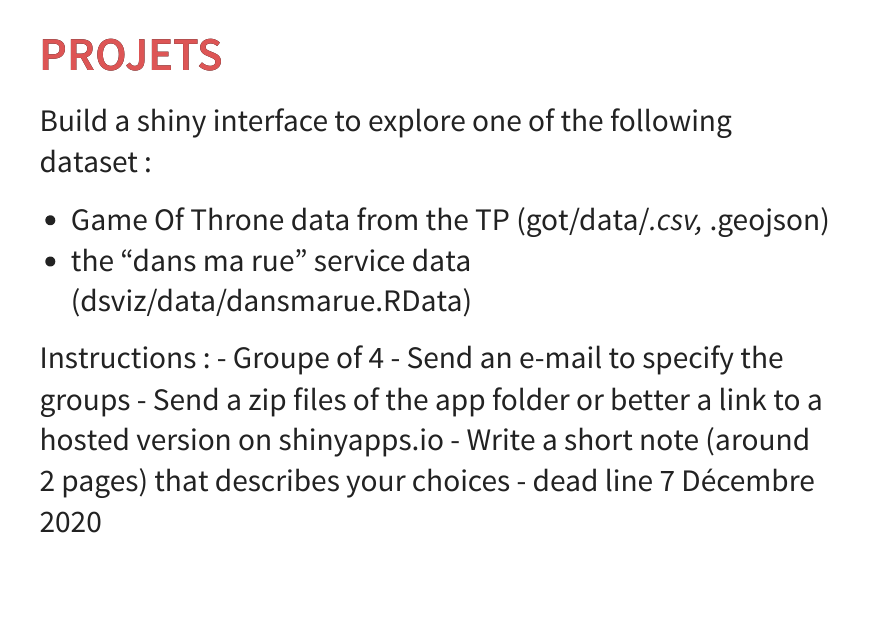
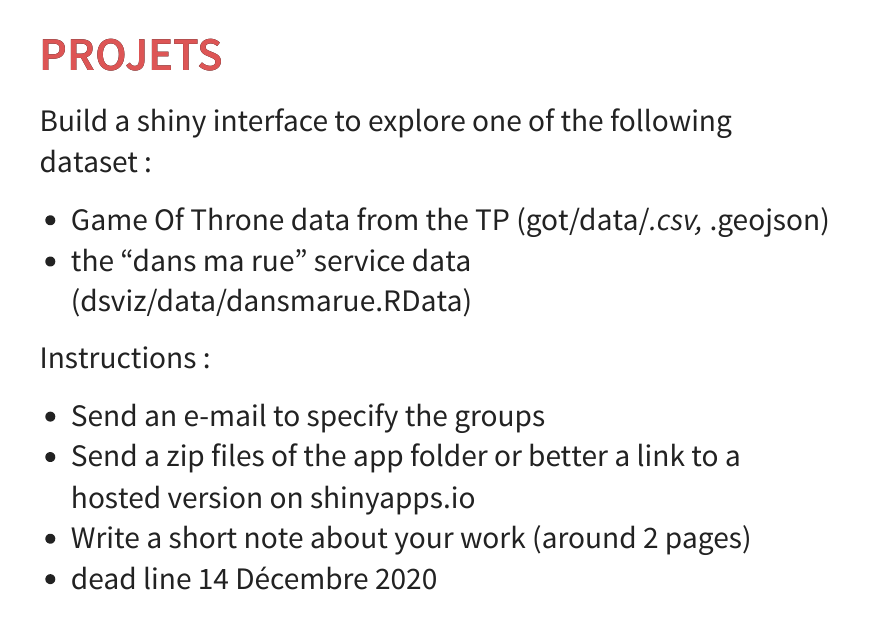
Before and after one commit to comeetie/dsviz, an R Markdown document (SeanceShiny-en.Rmd): page 13 of 14. The pictures show the output file SeanceShiny-en.html that the author committed with the source, opened offline.

Commit message:
project infos

```diff
--- a/SeanceShiny-en.Rmd
+++ b/SeanceShiny-en.Rmd
@@ -165,8 +165,8 @@ Build a shiny interface to explore one of the following dataset :
 - the "dans ma rue" service data (dsviz/data/dansmarue.RData)
 
 Instructions :
-- Groupe of 4
+
 - Send an e-mail to specify the groups
 - Send a zip files of the app folder or better a link to a hosted version on shinyapps.io
-- Write a short note (around 2 pages) that describes your choices
-- dead line 7 Décembre 2020
+- Write a short note about your work (around 2 pages)
+- dead line 14 Décembre 2020
```
Also changed, not shown: SeanceShiny-en.html.
